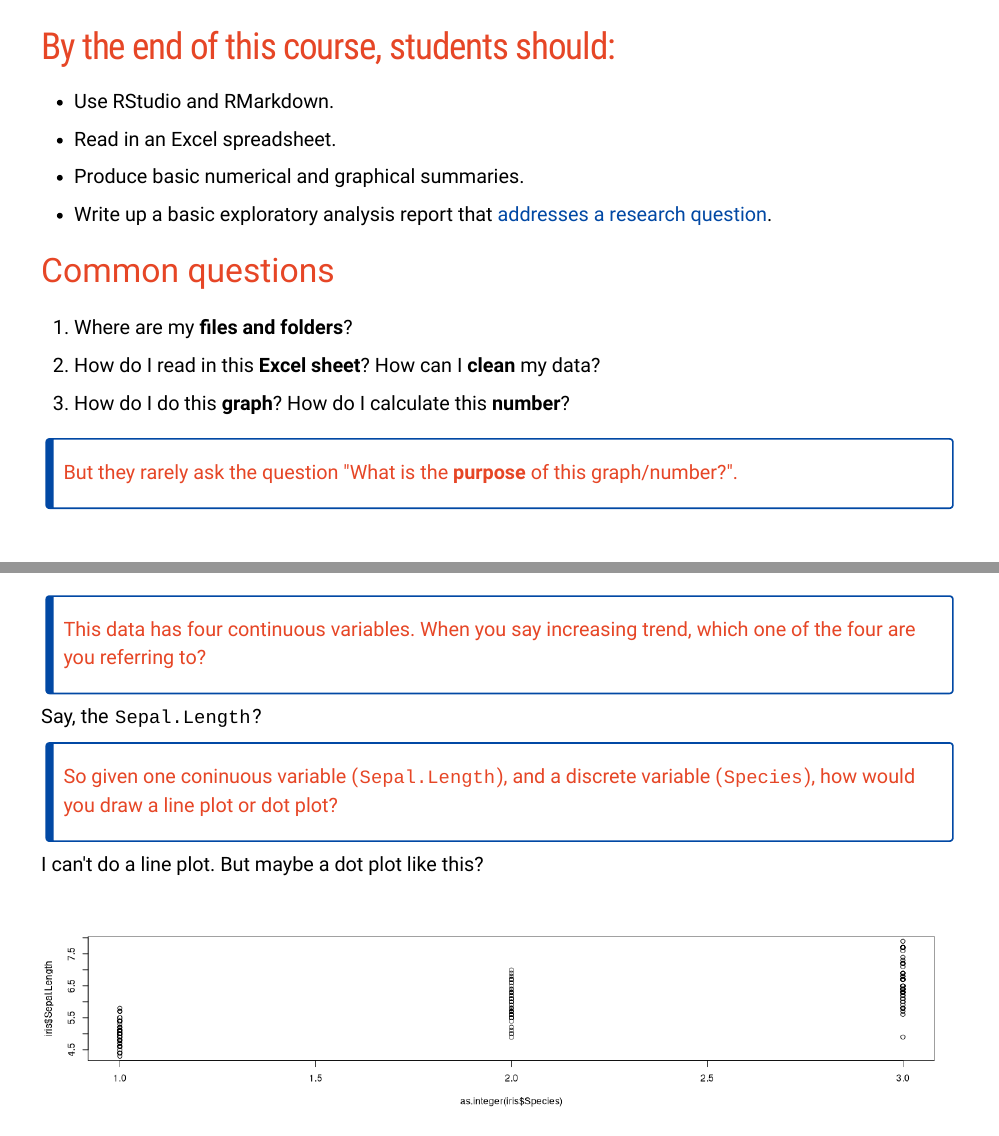
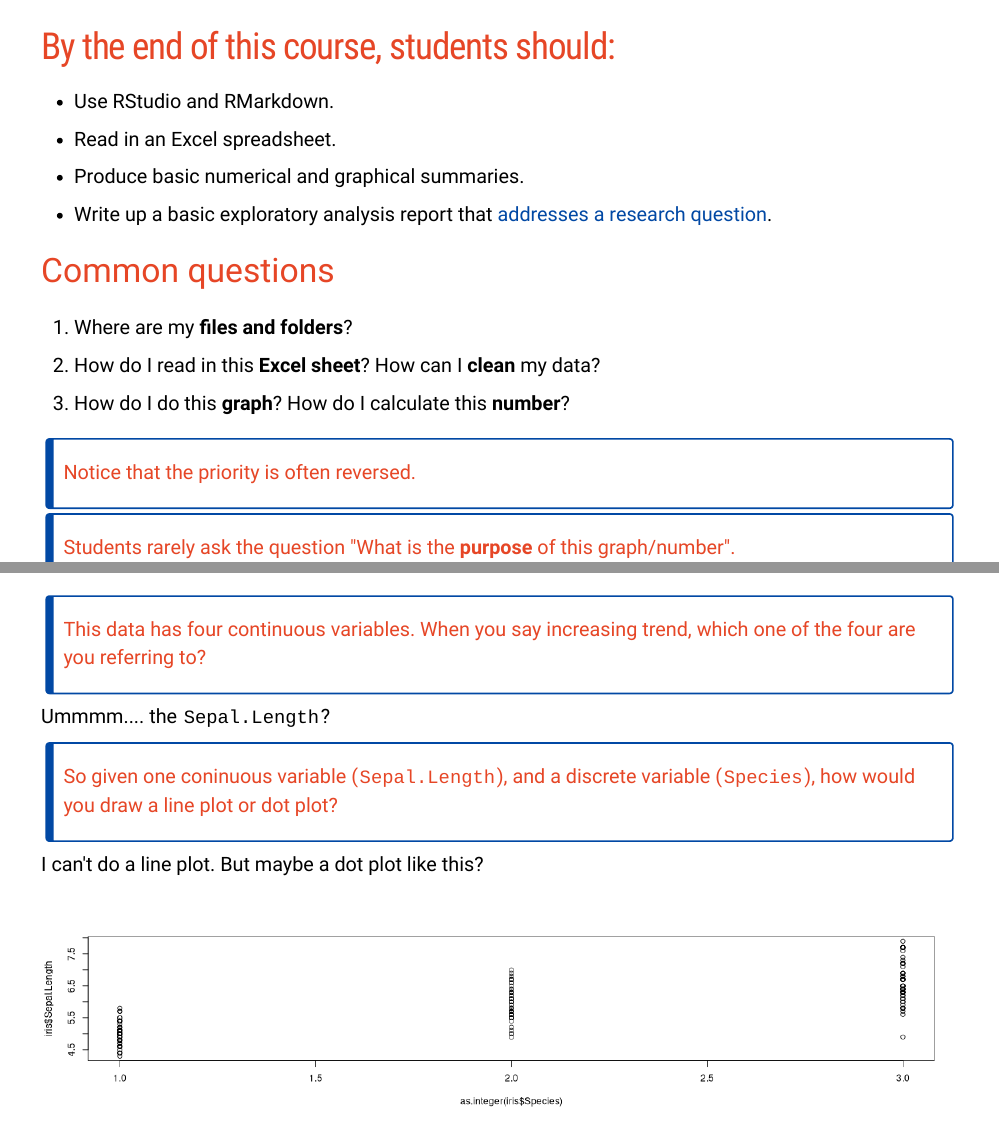
Before and after one commit to garthtarr/tutor_demo, an R Markdown document (index.Rmd): pages 13 and 27 of 35 before the commit and pages 13 and 27 of 36 after it, joined at a grey line. Rendered offline with R 4.5, knitr and Pandoc, with nearby package versions; the slides are laid out offline by our stand-in for remark.js, each with all of its steps uncovered, in fonts that may differ from those the slides ask for, and without slide numbers, shadows or browser add-ons; column names are cleaned by a stand-in for the janitor package; common packages that the code uses without loading them are loaded.

Commit message:
slight rewording

```diff
--- a/index.Rmd
+++ b/index.Rmd
@@ -210,7 +210,9 @@ class: segue
 1. How do I read in this **Excel sheet**? How can I **clean** my data?
 1. How do I do this **graph**? How do I calculate this **number**?
 
-> But they rarely ask the question "What is the **purpose** of this graph/number?".
+> Notice that the priority is often reversed.
+
+> Students rarely ask the question "What is the **purpose** of this graph/number".
 
 ---
 
@@ -421,7 +423,7 @@ So I can say that there is an *increasing trend* across the three categories for
 
 > This data has four continuous variables. When you say increasing trend, which one of the four are you referring to?
 
-Say, the `Sepal.Length`?
+Ummmm.... the `Sepal.Length`?
 
 --
 
```
Also changed, not shown: index.html, index_files/figure-html/unnamed-chunk-10-1.png (deleted), index_files/figure-html/unnamed-chunk-11-1.png (deleted), index_files/figure-html/unnamed-chunk-12-1.png (deleted), index_files/figure-html/unnamed-chunk-13-1.png (deleted), index_files/figure-html/unnamed-chunk-3-1.png (deleted), index_files/figure-html/unnamed-chunk-4-1.png (deleted), index_files/figure-html/unnamed-chunk-7-1.png (deleted), index.Rmd (4 more changed lines).
